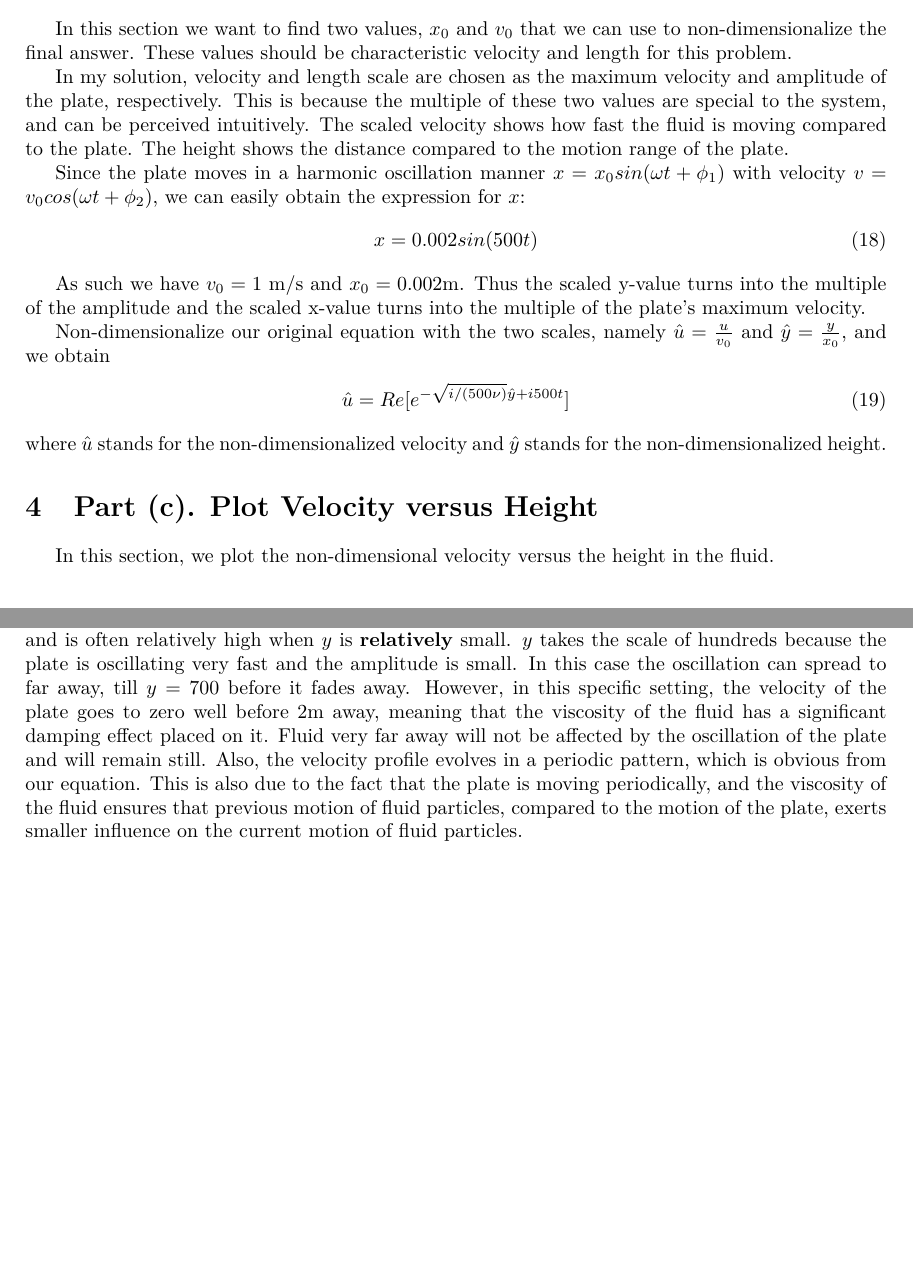
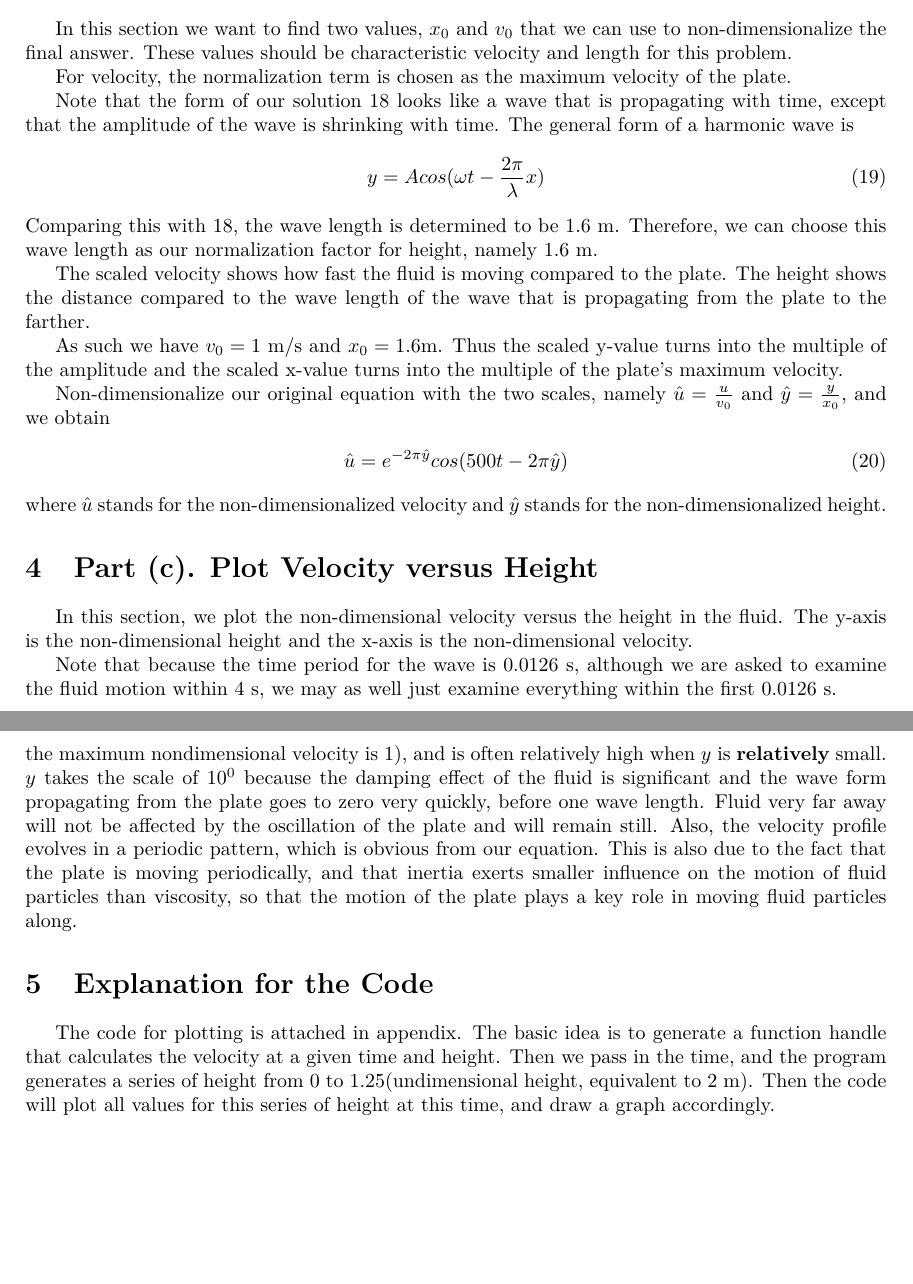
Before and after one commit to ArayCHN/FluidMechanics, a LaTeX document (project2-NavierStokes/Write_up/report.tex): two parts of pages 4 and 7 of 8 before the commit and two parts of pages 4 and 8 of 9 after it, joined at a grey line, cut so that both start at the same text, the shorter picture padded with empty space. Compiled offline with XeLaTeX.

Commit message:
modified Stoke's Second Problem Nondimensionalize Factor

```diff
--- a/project2-NavierStokes/Write_up/report.tex
+++ b/project2-NavierStokes/Write_up/report.tex
@@ -187,30 +190,26 @@ In this section we want to find two values, $x_0$ and $v_0$ that we can use to n
-In my solution, velocity and length scale are chosen as the maximum velocity and amplitude of the plate, respectively. This is because the multiple of these two values are special to the system, and can be perceived intuitively. The scaled velocity shows how fast the fluid is moving compared to the plate. The height shows the distance compared to the motion range of the plate.
+For velocity, the normalization term is chosen as the maximum velocity of the plate.
 
-Since the plate moves in a harmonic oscillation manner $x = x_0 sin(\omega t+\phi_1)$ with velocity $v = v_0 cos(\omega t+\phi_2)$, we can easily obtain the expression for $x$:
+Note that the form of our solution \ref{eq:wave} looks like a wave that is propagating with time, except that the amplitude of the wave is shrinking with time. The general form of a harmonic wave is
 \begin{align}
-x = 0.002sin(500t)
+y = A cos(\omega t - \frac{2\pi}{\lambda}x)\label{eq:generalWave}
 \end{align}
+Comparing this with \ref{eq:wave}, the wave length is determined to be $1.6$ m. Therefore, we can choose this wave length as our normalization factor for height, namely $1.6$ m.
 
-%\subsection{Method I}
-As such we have $v_0 = 1$ m/s and $x_0 = 0.002 $m. Thus the scaled y-value turns into the multiple of the amplitude and the scaled x-value turns into the multiple of the plate's maximum velocity.
+The scaled velocity shows how fast the fluid is moving compared to the plate. The height shows the distance compared to the wave length of the wave that is propagating from the plate to the farther.
+
+As such we have $v_0 = 1$ m/s and $x_0 = 1.6 $m. Thus the scaled y-value turns into the multiple of the amplitude and the scaled x-value turns into the multiple of the plate's maximum velocity.
 
 Non-dimensionalize our original equation with the two scales, namely $\hat{u} = \frac{u}{v_0}$ and $\hat{y} = \frac{y}{x_0}$,
 and we obtain
 \begin{align}
-\hat{u} = Re[e^{-\sqrt{i/(500\nu)}\hat{y} + i500t}]
+\hat{u} = e^{-2\pi \hat{y}}cos(500t-2\pi\hat{y})
 \end{align}
 where $\hat{u}$ stands for the non-dimensionalized velocity and $\hat{y}$ stands for the non-dimensionalized height.
-%\subsection{Method II}
-%For the second method, the distance that a fixed point travels in 1 second is $\frac{8}{\pi} $m, which is around $x'_0 = 2.55$m.
-%
-%Non-dimensionalize our original equation with the two scales, namely $\hat{u} = \frac{u}{v_0}$ and $\hat{y} = \frac{y}{x'_0}$,
-%and we obtain
-%\begin{align}
-%\hat{u} = Re[e^{-\sqrt{i/\nu}\hat{y} + i500t}]
-%\end{align}
 
 \section{Part (c). Plot Velocity versus Height}
-In this section, we plot the non-dimensional velocity versus the height in the fluid.
+In this section, we plot the non-dimensional velocity versus the height in the fluid. The y-axis is the non-dimensional height and the x-axis is the non-dimensional velocity.
+
+Note that because the time period for the wave is 0.0126 s, although we are asked to examine the fluid motion within 4 s, we may as well just examine everything within the first 0.0126 s.
 
   \begin{figure}[H]
     \centering
@@ -267,7 +266,10 @@ In this section, we plot the non-dimensional velocity versus the height in the f
     \caption{All plots combined} \label{fig:all}
   \end{figure}
 
-  From these plots we can see some features that reflect the physical significances of it. The magnitude of the velocity is the same as the velocity of plate due to no-slip boundary condition, and is often relatively high when $y$ is \textbf{relatively} small. $y$ takes the scale of hundreds because the plate is oscillating very fast and the amplitude is small. In this case the oscillation can spread to far away, till $y = 700$ before it fades away. However, in this specific setting, the velocity of the plate goes to zero well before 2m away, meaning that the viscosity of the fluid has a significant damping effect placed on it. Fluid very far away will not be affected by the oscillation of the plate and will remain still. Also, the velocity profile evolves in a periodic pattern, which is obvious from our equation. This is also due to the fact that the plate is moving periodically, and the viscosity of the fluid ensures that previous motion of fluid particles, compared to the motion of the plate, exerts smaller influence on the current motion of fluid particles.
+  From these plots we can see some features that reflect the physical significances of it. The magnitude of the velocity is the same as the velocity of plate due to no-slip boundary condition(so the maximum nondimensional velocity is 1), and is often relatively high when $y$ is \textbf{relatively} small. $y$ takes the scale of $10^0$ because the damping effect of the fluid is significant and the wave form propagating from the plate goes to zero very quickly, before one wave length. Fluid very far away will not be affected by the oscillation of the plate and will remain still. Also, the velocity profile evolves in a periodic pattern, which is obvious from our equation. This is also due to the fact that the plate is moving periodically, and that inertia exerts smaller influence on the motion of fluid particles than viscosity, so that the motion of the plate plays a key role in moving fluid particles along.
+
+\section{Explanation for the Code}
+The code for plotting is attached in appendix. The basic idea is to generate a function handle that calculates the velocity at a given time and height. Then we pass in the time, and the program generates a series of height from 0 to 1.25(undimensional height, equivalent to 2 m). Then the code will plot all values for this series of height at this time, and draw a graph accordingly.
 
 \clearpage
 \appendix
```
Also changed, not shown: project2-NavierStokes/Write_up/code/NS.m (+9 -6 lines), project2-NavierStokes/Write_up/images/00.jpg, project2-NavierStokes/Write_up/images/11.jpg, project2-NavierStokes/Write_up/images/22.jpg, project2-NavierStokes/Write_up/images/33.jpg, project2-NavierStokes/Write_up/images/44.jpg, project2-NavierStokes/Write_up/images/plotAll.jpg, project2-NavierStokes/Write_up/report.pdf, project2-NavierStokes/Write_up/report.tex (11 more changed lines), 9 other files.
